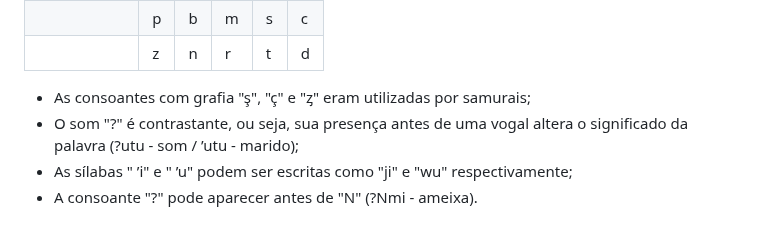
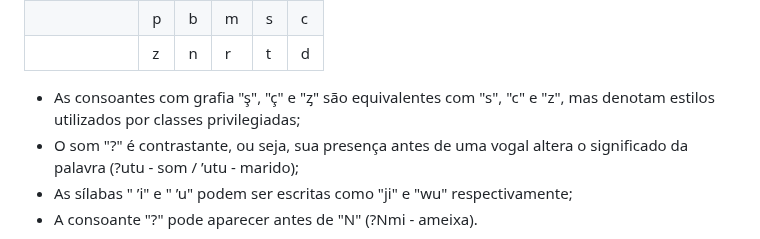
Before and after one commit to Lisanju/geoki-jiten, a Markdown page: README.md, the part around the change. Drawn GitHub-style.

```diff
--- a/README.md
+++ b/README.md
@@ -207,7 +207,7 @@ Para auxiliar no uso do dicionário GEOki Jiten, há a seguir uma apresentação
   </tr>
 </table>
 
-- As consoantes com grafia "ş", "ç" e "ᶎ" eram utilizadas por samurais;
+- As consoantes com grafia "ş", "ç" e "ᶎ" são equivalentes com "s", "c" e "z", mas denotam estilos utilizados por classes privilegiadas;
 - O som "?" é contrastante, ou seja, sua presença antes de uma vogal altera o significado da palavra (?utu - som / ’utu - marido);
 - As sílabas " ’i" e " ’u" podem ser escritas como "ji" e "wu" respectivamente;
 - A consoante "?" pode aparecer antes de "N" (?Nmi - ameixa).
```
